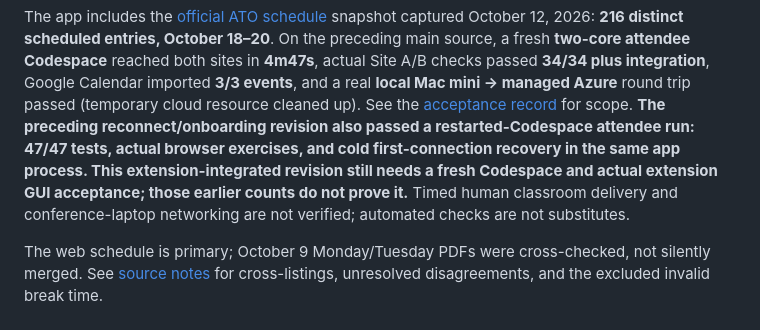
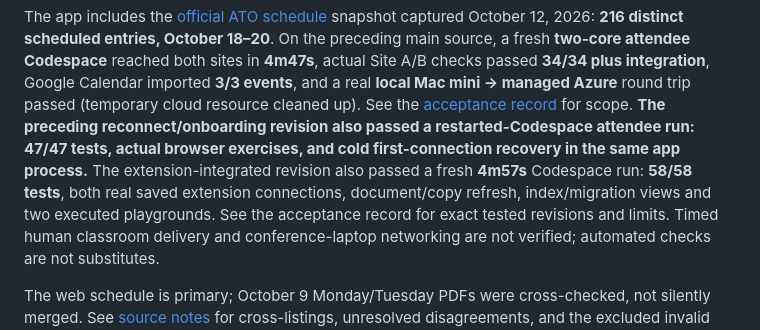
Before and after one commit to documentdb/ato-2026-workshop, a Markdown page: README.md, the part around the change. GitHub-like rendering.

Commit message:
Record completed fresh Codespace extension GUI acceptance (#6)

```diff
--- a/README.md
+++ b/README.md
@@ -25,9 +25,10 @@ Calendar imported **3/3 events**, and a real **local Mac mini → managed Azure*
 round trip passed (temporary cloud resource cleaned up). See the
 [acceptance record](docs/acceptance.md) for scope. **The preceding reconnect/onboarding revision also passed a restarted-Codespace
 attendee run: 47/47 tests, actual browser exercises, and cold first-connection
-recovery in the same app process. This extension-integrated revision still needs
-a fresh Codespace and actual extension GUI acceptance; those earlier counts do
-not prove it.**
+recovery in the same app process.** The extension-integrated revision also passed
+a fresh **4m57s** Codespace run: **58/58 tests**, both real saved extension
+connections, document/copy refresh, index/migration views and two executed
+playgrounds. See the acceptance record for exact tested revisions and limits.
 Timed human classroom delivery and conference-laptop networking are
 not verified; automated checks are not substitutes.
 
```
Also changed, not shown: docs/acceptance.md (+67 -62 lines), docs/extension.md (+1 -1 lines).
